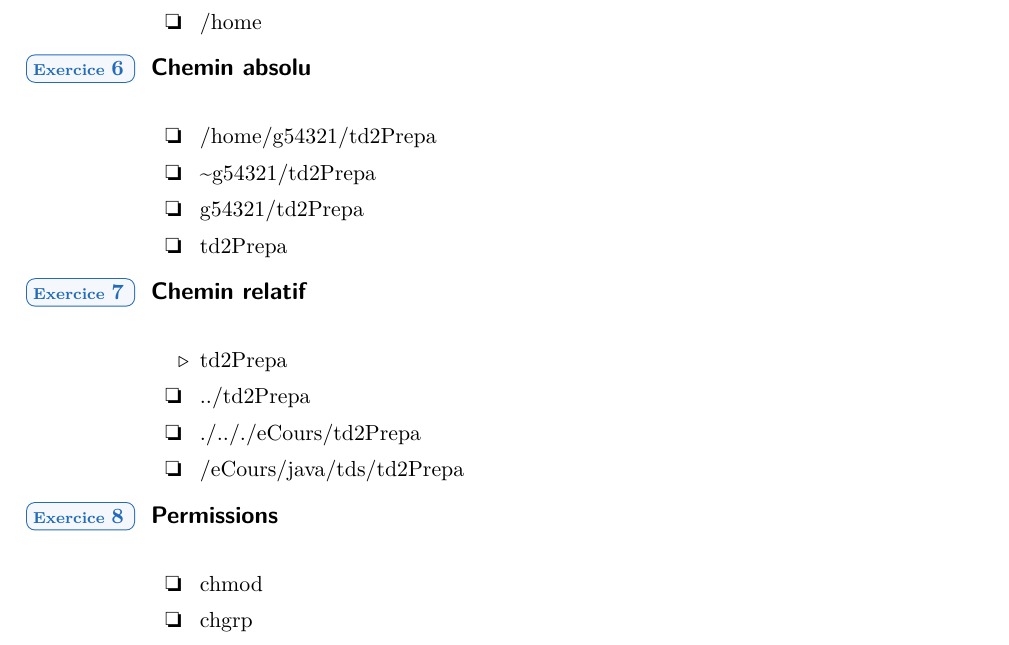
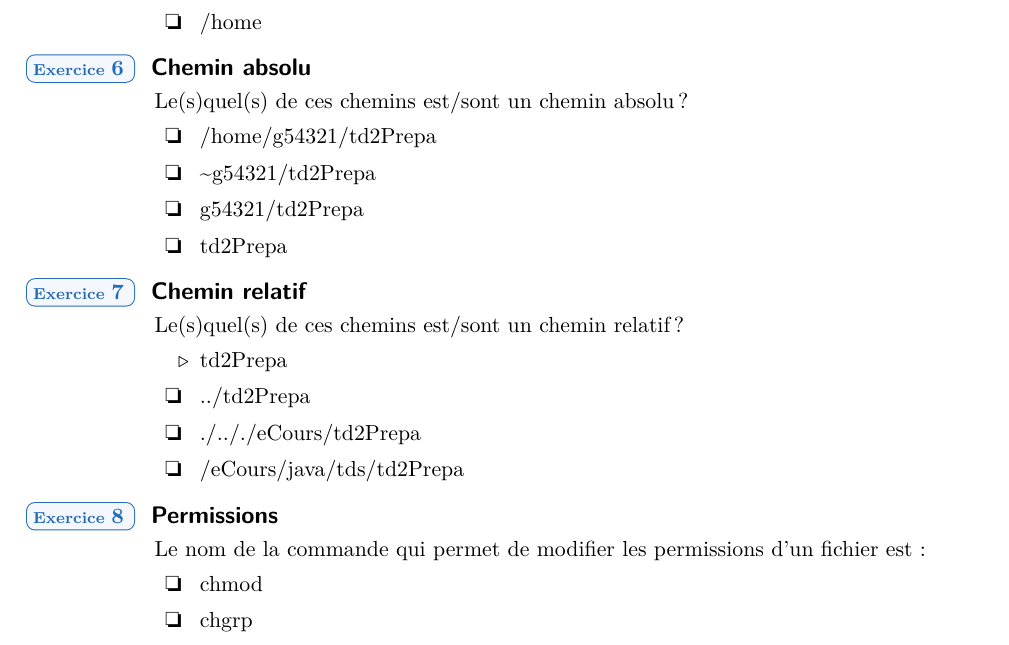
Before and after one commit to HEB-ESI/dev1, a LaTeX document (labo-cli/labo-cli-02-prepa/labo-cli-02Prepa.tex): part of page 3 of 3, cut so that both start at the same text. The pictures show the PDF file labo-cli/labo-cli-02-prepa/labo-cli-02Prepa.pdf that the author committed with the source.

Commit message:
rajout questions QCM - closes #51

```diff
--- a/labo-cli/labo-cli-02-prepa/labo-cli-02Prepa.tex
+++ b/labo-cli/labo-cli-02-prepa/labo-cli-02Prepa.tex
@@ -185,6 +185,7 @@ les points 10 \`a 19 du guide visuel.
 
 
 		\begin{Exercice}{Chemin absolu}
+		Le(s)quel(s) de ces chemins est/sont un chemin absolu ?
 		            \begin{itemize}
 
 			\item[ \ding{"6F} ] /home/g54321/td2Prepa
@@ -199,6 +200,7 @@ les points 10 \`a 19 du guide visuel.
 		\end{Exercice}
 
 		\begin{Exercice}{Chemin relatif}
+		 Le(s)quel(s) de ces chemins est/sont un chemin relatif ?
 		\begin{itemize}
 		            \item td2Prepa
 
@@ -211,6 +213,7 @@ les points 10 \`a 19 du guide visuel.
 		\end{Exercice}
 
 		\begin{Exercice}{Permissions}
+		Le nom de la commande qui permet de modifier les permissions d'un fichier est :
 	\begin{itemize}
 		\item[ \ding{"6F} ] chmod
 
```
Also changed, not shown: labo-cli/labo-cli-02-prepa/labo-cli-02Prepa.pdf, labo-cli/labo-cli-02-prepa/labo-cli-02Prepa.tex (4 more changed lines).
